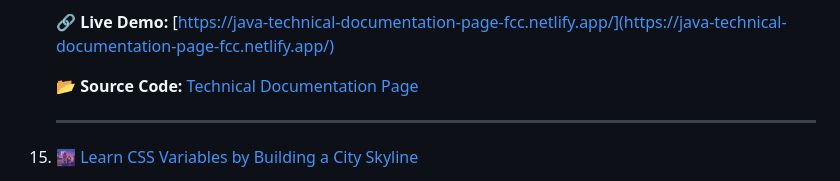
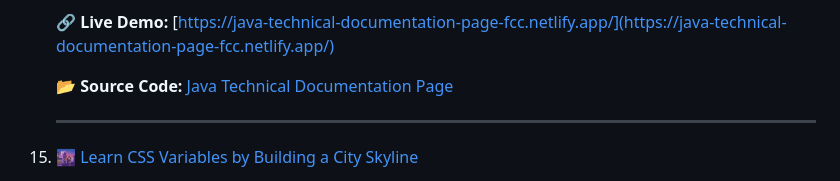
Before and after one commit to jabayazhini-ag/freeCodeCamp_Responsive-Web-Design, a Markdown page: README.md, the part around the change. Drawn GitHub-style.

Commit message:
Update source code name in README.md - Point 14

```diff
--- a/README.md
+++ b/README.md
@@ -142,7 +142,7 @@ Explore the live demos below to see the projects in action:
 
      🔗 **Live Demo:** [https://java-technical-documentation-page-fcc.netlify.app/](https://java-technical-documentation-page-fcc.netlify.app/)
 
-     📂 **Source Code:** [Technical Documentation Page](https://github.com/jabayazhini-ag/freeCodeCamp_Responsive-Web-Design/tree/main/N_TechnicalDocumentationPageCertificationProject)
+     📂 **Source Code:** [Java Technical Documentation Page](https://github.com/jabayazhini-ag/freeCodeCamp_Responsive-Web-Design/tree/main/N_TechnicalDocumentationPageCertificationProject)
 
      ---
 
```
